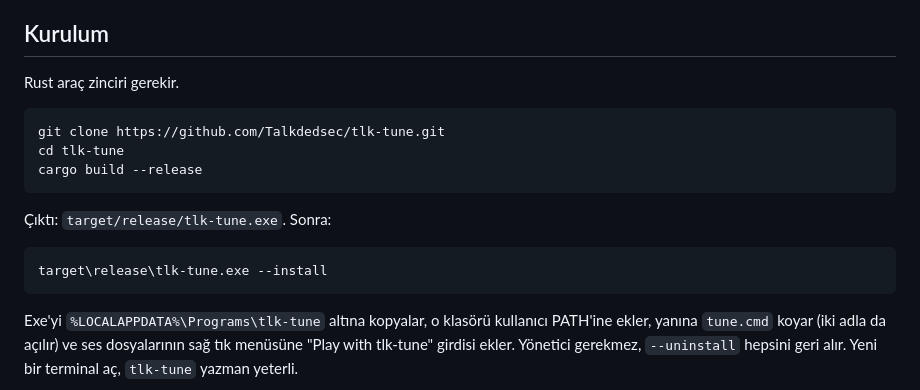
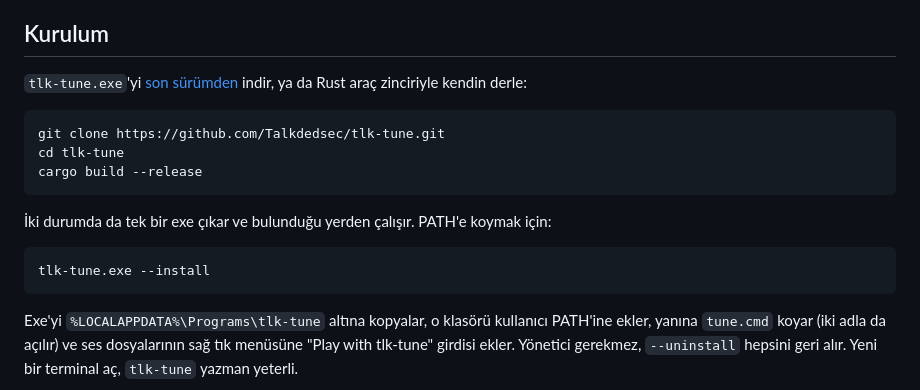
Before and after one commit to Talkdedsec/tlk-tune, a Markdown page: README.tr.md, the part around the change. GitHub-like rendering.

````diff
--- a/README.tr.md
+++ b/README.tr.md
@@ -72,7 +72,9 @@ Pencere daraldığında kendini toplar:
 
 ## Kurulum
 
-Rust araç zinciri gerekir.
+`tlk-tune.exe`'yi
+[son sürümden](https://github.com/Talkdedsec/tlk-tune/releases/latest) indir,
+ya da Rust araç zinciriyle kendin derle:
 
 ```
 git clone https://github.com/Talkdedsec/tlk-tune.git
@@ -80,10 +82,11 @@ cd tlk-tune
 cargo build --release
 ```
 
-Çıktı: `target/release/tlk-tune.exe`. Sonra:
+İki durumda da tek bir exe çıkar ve bulunduğu yerden çalışır. PATH'e koymak
+için:
 
 ```
-target\release\tlk-tune.exe --install
+tlk-tune.exe --install
 ```
 
 Exe'yi `%LOCALAPPDATA%\Programs\tlk-tune` altına kopyalar, o klasörü kullanıcı
````
Also changed, not shown: README.md (+6 -3 lines).
